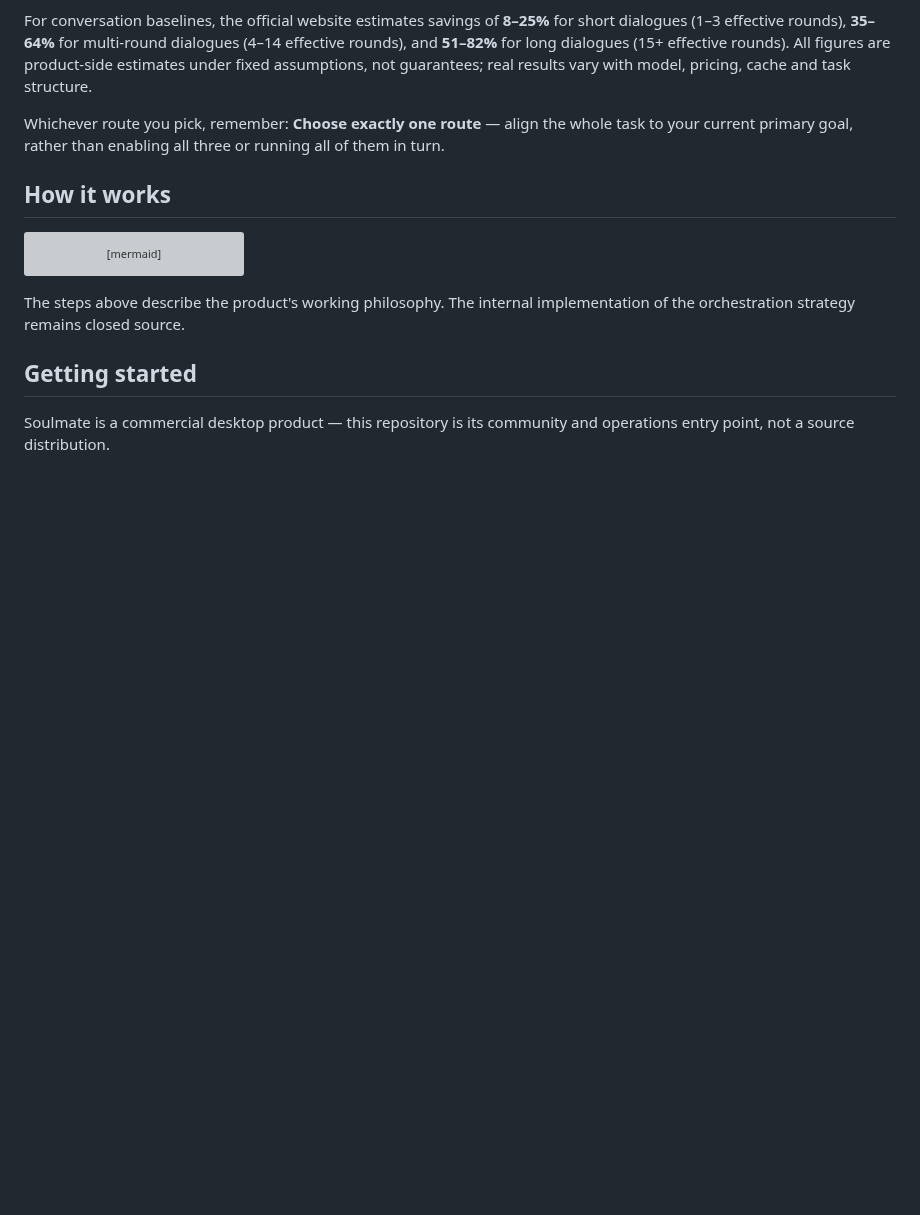
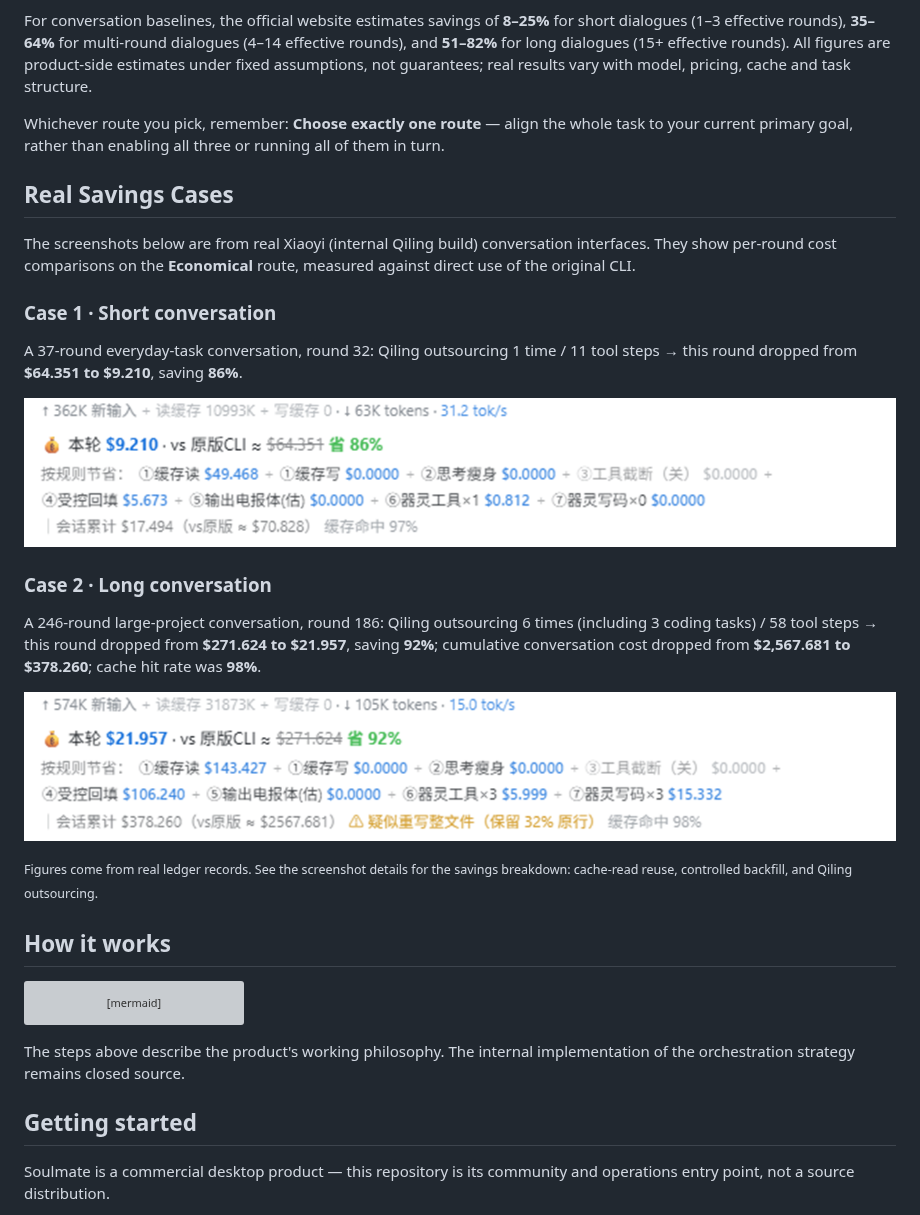
Before and after one commit to Soulmate-Halo/qiling-soulmate, a Markdown page: README.md, the part around the change. Drawn GitHub-style; pictures changed too: assets/case-long.png (added), assets/case-short.png (added); blank space fills up the shorter version; grey boxes are pictures that could not be loaded.

Commit message:
docs: add real savings cases with screenshots (86% short / 92% long)

````diff
--- a/README.md
+++ b/README.md
@@ -82,6 +82,24 @@ For conversation baselines, the official website estimates savings of **8–25%*
 
 Whichever route you pick, remember: **Choose exactly one route** — align the whole task to your current primary goal, rather than enabling all three or running all of them in turn.
 
+## Real Savings Cases
+
+The screenshots below are from real Xiaoyi (internal Qiling build) conversation interfaces. They show per-round cost comparisons on the **Economical** route, measured against direct use of the original CLI.
+
+### Case 1 · Short conversation
+
+A 37-round everyday-task conversation, round 32: Qiling outsourcing 1 time / 11 tool steps → this round dropped from **$64.351 to $9.210**, saving **86%**.
+
+![Short conversation real savings case](assets/case-short.png)
+
+### Case 2 · Long conversation
+
+A 246-round large-project conversation, round 186: Qiling outsourcing 6 times (including 3 coding tasks) / 58 tool steps → this round dropped from **$271.624 to $21.957**, saving **92%**; cumulative conversation cost dropped from **$2,567.681 to $378.260**; cache hit rate was **98%**.
+
+![Long conversation real savings case](assets/case-long.png)
+
+<small>Figures come from real ledger records. See the screenshot details for the savings breakdown: cache-read reuse, controlled backfill, and Qiling outsourcing.</small>
+
 ## How it works
 
 ```mermaid
````
Also changed, not shown: README_CN.md (+18 -0 lines).
